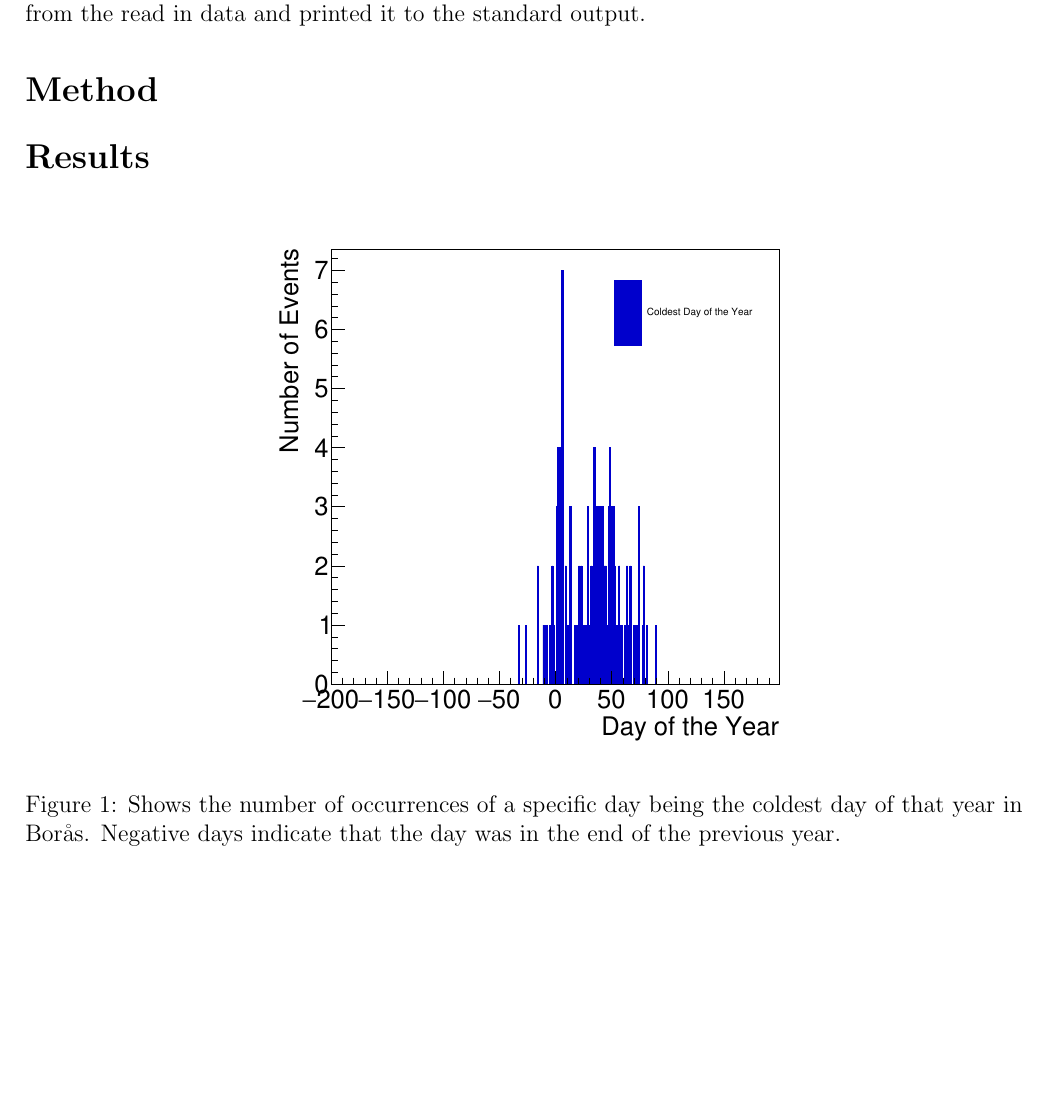
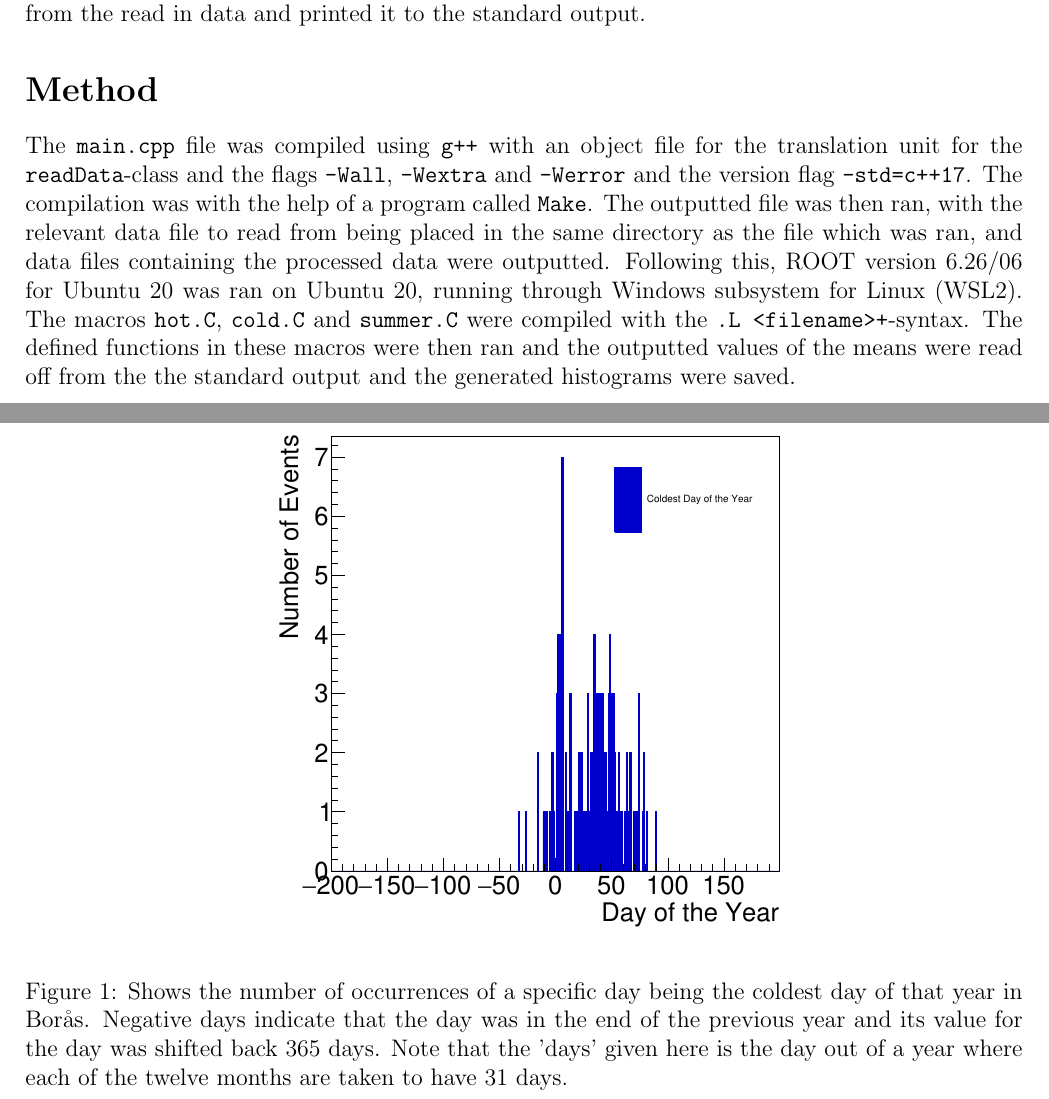
Before and after one commit to fredholmP/MNXB01-FinalProject, a LaTeX document (Latex/finalReport.tex): part of page 3 of 7 before the commit and two parts of pages 3 and 4 of 8 after it, the two joined at a grey line, cut so that both start at the same text, the shorter picture padded with empty space. Compiled offline with pdfLaTeX.

Commit message:
Added a draft method section and clarified the situation about the days in the captions for figures1-3

```diff
--- a/Latex/finalReport.tex
+++ b/Latex/finalReport.tex
@@ -54,10 +54,11 @@ In order to be able to draw conclusions about some physical phenomena, such as t
 In order to be able make the analysis of what day is the first day of summer, a definition of when summer starts must first be laid out. The definition chosen for this project was 5 consecutive days of an average temperature greater or equal than 10.0 \textdegree C. \newline
 \indent In order to be able to read in the data to be analysed, a class called \texttt{readData} , in C++ code according to the C++17 standard, was created and used by placing a source file in a folder called \texttt{src} and a header file in a folder called \texttt{include} inside the folder called \texttt{PhilipCode} [1]. The class \texttt{readData} would take a file name for a file as the same folder as the final program and how many header lines of a text file with relevant (and properly formatted) data to read in. It would then have three getter-functions, one to get the first year of measurements, one to get the last year where the data had measurements, one to get the file name of the read in file and finally one to get the data that was read in. The read in data was stored in in a vector from the C++ standard library, which in turn contained one vector for each year that there had been measurements. Each vector for a year in turn contained twelve vectors, one for each year. Finally, each 'month-vector' contained 31 vectors, one for each possible day, within which (that is to say within the 'day-vectors') the average of the measured values for that day was stored. If no measurements were available for a given day, that 'day-vector' was left empty. \newline
 \indent In order to actually find the warmest and coldest day of each year, as well as the start of summer, a file called \texttt{main.cpp} was placed in the folder \texttt{PhilipCode} and when compiled had access to the \texttt{dataReader} class by being compiled with a translation unit. This \texttt{main.cpp} file contained a function for finding either the hottest or coldest day of a given year by taking a pointer to a 'year-vector' of the type that was stored in the vector given by the getter function for the data of the \texttt{readData}-class. Similarly, there was also a function for finding the first day of summer, according to the definition presented earlier, by taking a pointer to a 'year-vector'. It should be noted that the way these functions operated was by creating a 'flattened' vector, which created a vector of as many elements as there were (nested) day vectors in the 'year-vector' given to the function as an argument. If a day had no measured values, it was still added to the 'flattened' vector and given a 'garbage' value, either extremely big or extremely small, as to not interfere with the logic used to find the desired day. It is important to note that since the 'year-vectors' month vectors always had 31 'day-vectors', the number of days in the flattened vector was always greater than 366, as even days which do not exist, such as a February 31st, were still added as a 'garbage' value. Finally, the \texttt{main.cpp} created output files storing the hottest and coldest days found of each year by the index of the hottest day in the flattened year vector. It also outputted a datafile with the index of the first day (in the flattened year vector) of the first day to meet the previously stated requirement for the start of summer. \newline \indent
-In order to plot the results, three ROOT macros, called \texttt{hot.C}, \texttt{summer.C} and \texttt{summer.C}, and placed in the \texttt{PhilipCode} folder, were used. These macros read in the relevant data file created from the \texttt{main.cpp} file and created histograms with 366 bins from one to 366. It then added the number of counts from the read in processed data to the relevant bins. Note that for the macro \texttt{cold.C}, there was instead 400 bins between -200 and 199, and all counts for days with day number greater than 180 were given to the bin which had day number of 365 less than the relevant day. Note also that these 'days' give the day out of a 'year' where each of the twelve months have 31 days. The macros then also saved the histograms as graphs and printed the mean value of the day from the read in data and printed it to the standard output.
+In order to plot the results, three ROOT macros, called \texttt{hot.C}, \texttt{summer.C} and \texttt{summer.C}, and placed in the \texttt{PhilipCode} folder, were used. These macros read in the relevant data file created from the \texttt{main.cpp} file and created histograms with 366 bins from one to 366. It then added the number of counts from the read in processed data to the relevant bins. Note that for the macro \texttt{cold.C}, there was instead 400 bins between $-200$ and 199, and all counts for days with day number greater than 180 were given to the bin which had day number of 365 less than the relevant day. Note also that these 'days' give the day out of a 'year' where each of the twelve months have 31 days. The macros then also saved the histograms as graphs and printed the mean value of the day from the read in data and printed it to the standard output.
 
 
 \section{Method}
+The \texttt{main.cpp} file was compiled using \texttt{g++} with an object file for the translation unit for the \texttt{readData}-class and the flags \texttt{-Wall}, \texttt{-Wextra} and \texttt{-Werror} and the version flag \texttt{-std=c++17}. The compilation was with the help of a program called \texttt{Make}. The outputted file was then ran, with the relevant data file to read from being placed in the same directory as the file which was ran, and data files containing the processed data were outputted. Following this, ROOT version 6.26/06 for Ubuntu 20 was ran on Ubuntu 20, running through Windows subsystem for Linux (WSL2). The macros \texttt{hot.C}, \texttt{cold.C} and \texttt{summer.C} were compiled with the \texttt{.L <filename>+}-syntax. The defined functions in these macros were then ran and the outputted values of the means were read off from the the standard output and the generated histograms were saved.
 
 
 
@@ -68,7 +69,7 @@ In order to plot the results, three ROOT macros, called \texttt{hot.C}, \texttt{
 \begin{figure}[H]
 \centering
 \includegraphics[scale=0.50]{philipCold.pdf}
-\caption{Shows the number of occurrences of a specific day being the coldest day of that year in Borås. Negative days indicate that the day was in the end of the previous year.}
+\caption{Shows the number of occurrences of a specific day being the coldest day of that year in Borås. Negative days indicate that the day was in the end of the previous year and its value for the day was shifted back 365 days. Note that the 'days' given here is the day out of a year where each of the twelve months are taken to have 31 days.}
 \end{figure}
 
 
```
Also changed, not shown: Latex/finalReport.pdf, Latex/finalReport.tex (4 more changed lines), 4 other files.
